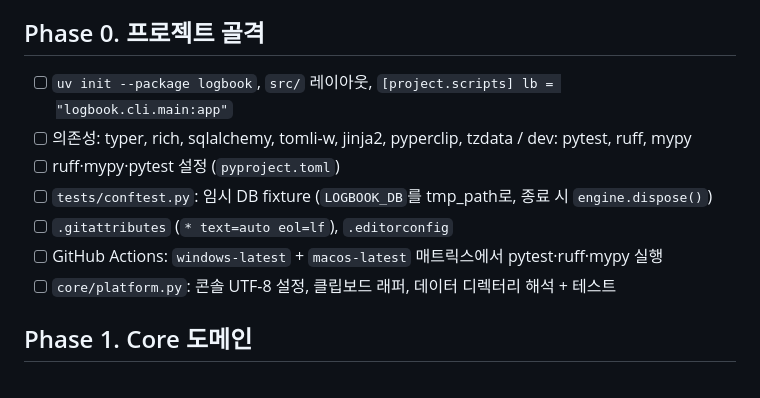
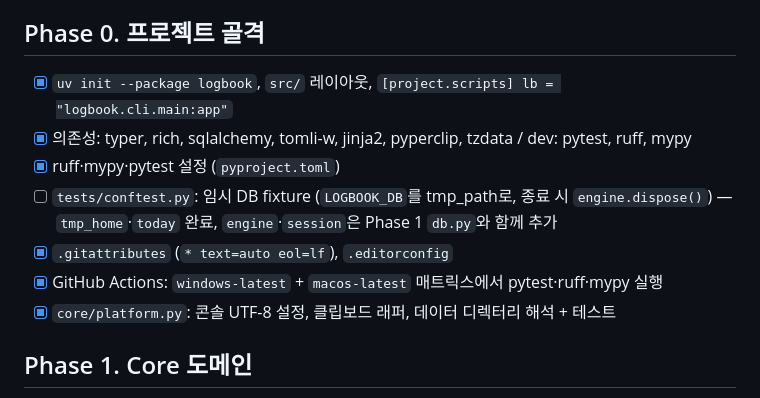
Before and after one commit to chanyoo-93/logbook, a Markdown page: docs/ROADMAP.md, the part around the change. GitHub-like rendering.

Commit message:
docs: ROADMAP의 Phase 0 체크박스 갱신
- 이 브랜치에서 완료한 Phase 0 항목 체크
- conftest 항목은 열어 둠: tmp_home과 today는 있지만 engine/session fixture는
  Phase 1의 db.py와 함께 추가 (계획서 Task 1-5)

Co-Authored-By: Claude Opus 5.5 <noreply@anthropic.com>

```diff
--- a/docs/ROADMAP.md
+++ b/docs/ROADMAP.md
@@ -4,13 +4,13 @@
 CLI만 필요하면 Phase 4까지, 웹 대시보드까지 원하면 Phase 6까지 진행한다.
 
 ## Phase 0. 프로젝트 골격
-- [ ] `uv init --package logbook`, `src/` 레이아웃, `[project.scripts] lb = "logbook.cli.main:app"`
-- [ ] 의존성: typer, rich, sqlalchemy, tomli-w, jinja2, pyperclip, tzdata / dev: pytest, ruff, mypy
-- [ ] ruff·mypy·pytest 설정 (`pyproject.toml`)
-- [ ] `tests/conftest.py`: 임시 DB fixture (`LOGBOOK_DB`를 tmp_path로, 종료 시 `engine.dispose()`)
-- [ ] `.gitattributes` (`* text=auto eol=lf`), `.editorconfig`
-- [ ] GitHub Actions: `windows-latest` + `macos-latest` 매트릭스에서 pytest·ruff·mypy 실행
-- [ ] `core/platform.py`: 콘솔 UTF-8 설정, 클립보드 래퍼, 데이터 디렉터리 해석 + 테스트
+- [x] `uv init --package logbook`, `src/` 레이아웃, `[project.scripts] lb = "logbook.cli.main:app"`
+- [x] 의존성: typer, rich, sqlalchemy, tomli-w, jinja2, pyperclip, tzdata / dev: pytest, ruff, mypy
+- [x] ruff·mypy·pytest 설정 (`pyproject.toml`)
+- [ ] `tests/conftest.py`: 임시 DB fixture (`LOGBOOK_DB`를 tmp_path로, 종료 시 `engine.dispose()`) — `tmp_home`·`today` 완료, `engine`·`session`은 Phase 1 `db.py`와 함께 추가
+- [x] `.gitattributes` (`* text=auto eol=lf`), `.editorconfig`
+- [x] GitHub Actions: `windows-latest` + `macos-latest` 매트릭스에서 pytest·ruff·mypy 실행
+- [x] `core/platform.py`: 콘솔 UTF-8 설정, 클립보드 래퍼, 데이터 디렉터리 해석 + 테스트
 
 ## Phase 1. Core 도메인
 - [ ] `duration.py` 파싱/포맷 + 테스트 (SPEC 4장 모든 케이스)
```
